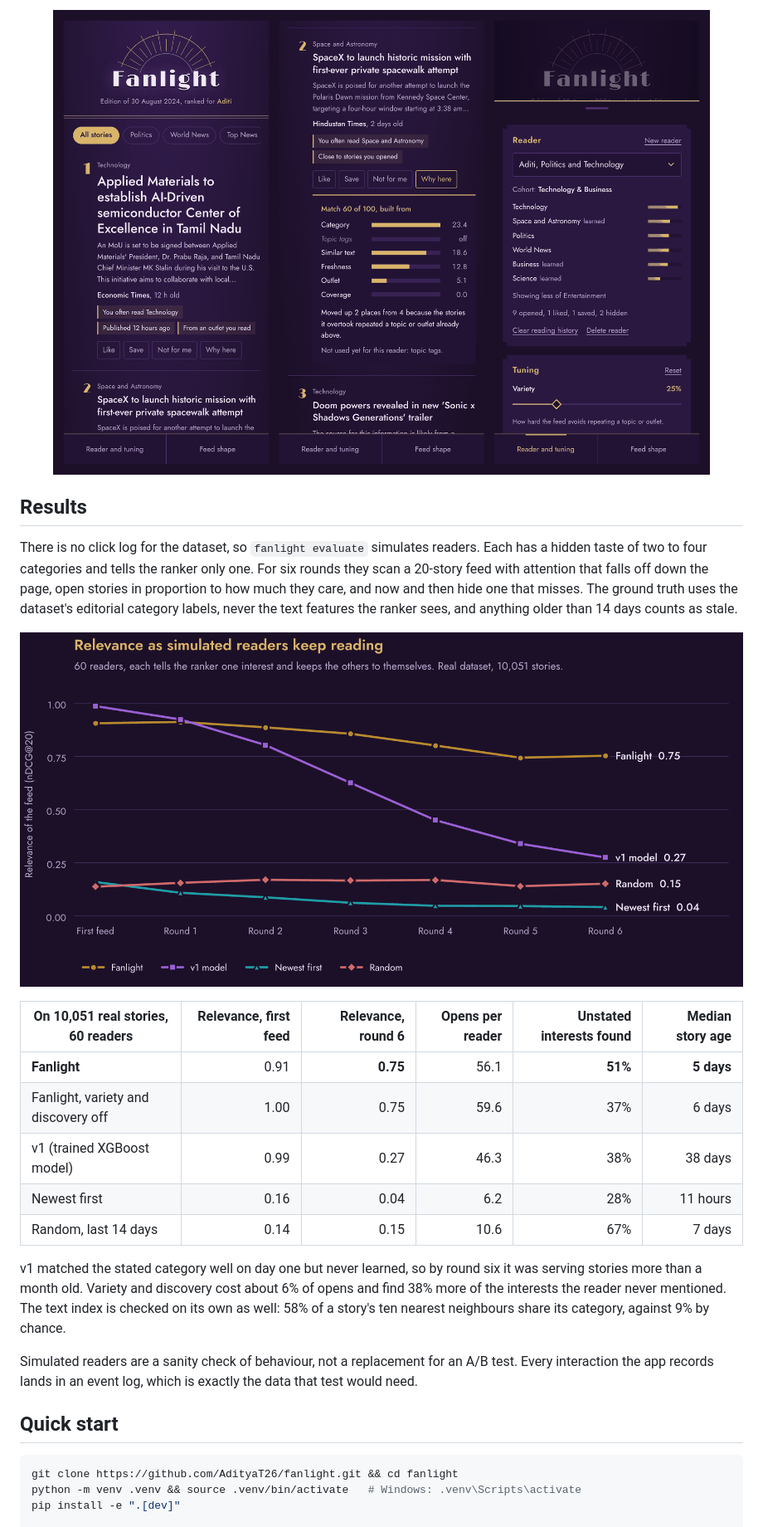
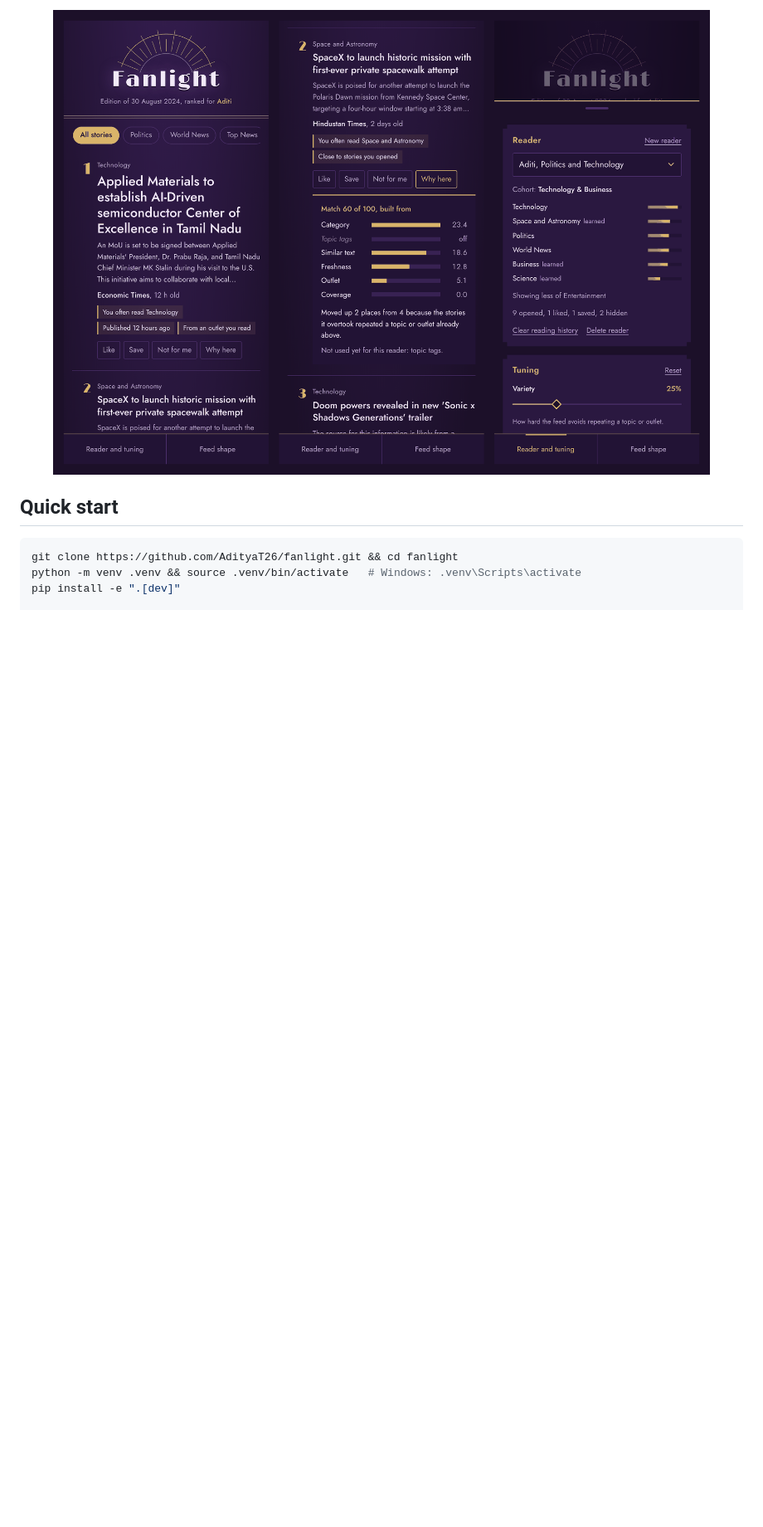
Before and after one commit to AdityaT26/fanlight, a Markdown page: README.md, the part around one of its changes. Shown at 83% size. Drawn GitHub-style; pictures changed too: docs/screens/results.png; blank space fills up the shorter version.

```diff
--- a/README.md
+++ b/README.md
@@ -82,24 +125,6 @@ The text index keeps Devanagari words whole (the usual tokenizers split them at
 On small screens the feed goes single column and the reader, tuning and feed-shape panels become bottom sheets.
 
 <p align="center"><img src="docs/screens/phone.png" alt="Phone layout: feed, explanation and the reader sheet" width="100%"></p>
-
-## Results
-
-There is no click log for the dataset, so `fanlight evaluate` simulates readers. Each has a hidden taste of two to four categories and tells the ranker only one. For six rounds they scan a 20-story feed with attention that falls off down the page, open stories in proportion to how much they care, and now and then hide one that misses. The ground truth uses the dataset's editorial category labels, never the text features the ranker sees, and anything older than 14 days counts as stale.
-
-<p align="center"><img src="docs/screens/results.png" alt="Feed relevance over six rounds: Fanlight holds 0.75, the v1 model falls to 0.27" width="100%"></p>
-
-| On 10,051 real stories, 60 readers | Relevance, first feed | Relevance, round 6 | Opens per reader | Unstated interests found | Median story age |
-| --- | ---: | ---: | ---: | ---: | ---: |
-| **Fanlight** | 0.91 | **0.75** | 56.1 | **51%** | **5 days** |
-| Fanlight, variety and discovery off | 1.00 | 0.75 | 59.6 | 37% | 6 days |
-| v1 (trained XGBoost model) | 0.99 | 0.27 | 46.3 | 38% | 38 days |
-| Newest first | 0.16 | 0.04 | 6.2 | 28% | 11 hours |
-| Random, last 14 days | 0.14 | 0.15 | 10.6 | 67% | 7 days |
-
-v1 matched the stated category well on day one but never learned, so by round six it was serving stories more than a month old. Variety and discovery cost about 6% of opens and find 38% more of the interests the reader never mentioned. The text index is checked on its own as well: 58% of a story's ten nearest neighbours share its category, against 9% by chance.
-
-Simulated readers are a sanity check of behaviour, not a replacement for an A/B test. Every interaction the app records lands in an event log, which is exactly the data that test would need.
 
 ## Quick start
 
```
Also changed, not shown: other parts of README.md (+47 -5 lines), 5 other files.
